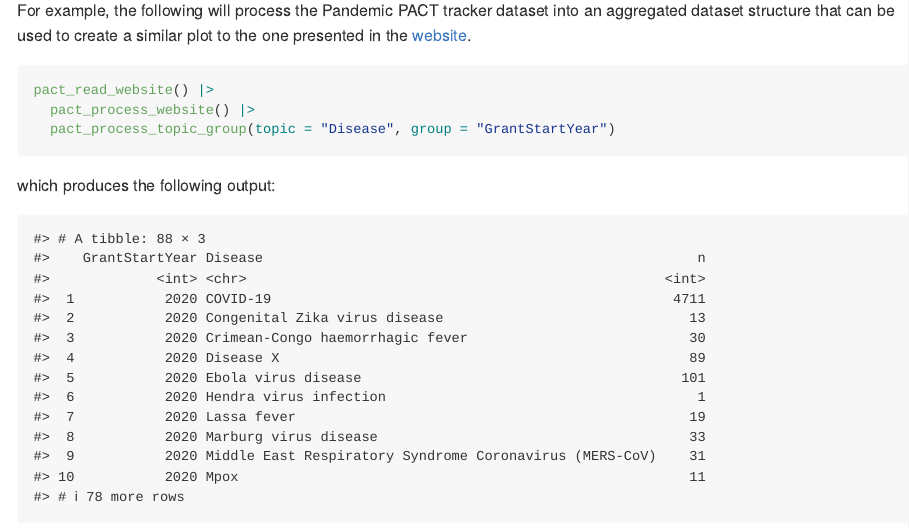
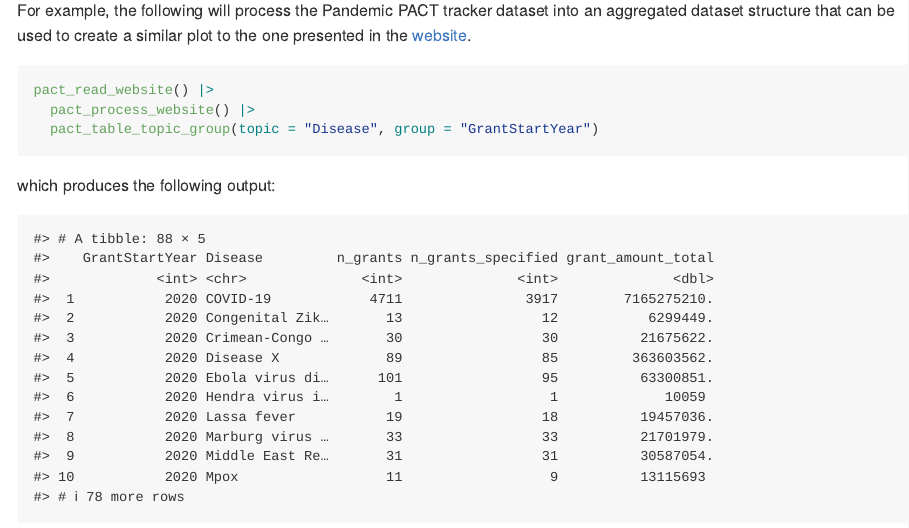
Before and after one commit to OxfordIHTM/pactr, an R Markdown document (README.Rmd): the page in a window 1100 px wide, from 6130 px down. The pictures show the output file README.md that the author committed with the source, drawn offline in the style of GitHub; badge pictures from the web are left out.

Commit message:
update README

````diff
--- a/README.Rmd
+++ b/README.Rmd
@@ -220,17 +220,17 @@ For example, the following will process the Pandemic PACT tracker dataset into a
 ```{r usage-website-3a, eval = FALSE}
 pact_read_website() |>
   pact_process_website() |>
-  pact_process_topic_group(topic = "Disease", group = "GrantStartYear")
+  pact_table_topic_group(topic = "Disease", group = "GrantStartYear")
 ```
 
 which produces the following output:
 
-```{r usage-website-3b, echo = FALSE, cache = FALSE}
+```{r usage-website-3b, echo = FALSE, cache = TRUE}
 pact_data <- pact_read_website() |>
   pact_process_website()
 
 tidy_df <- pact_data |>
-  pact_process_topic_group(topic = "Disease", group = "GrantStartYear")
+  pact_table_topic_group(topic = "Disease", group = "GrantStartYear")
 
 tidy_df
 ```
````
Also changed, not shown: README.md, README.Rmd (5 more changed lines).
